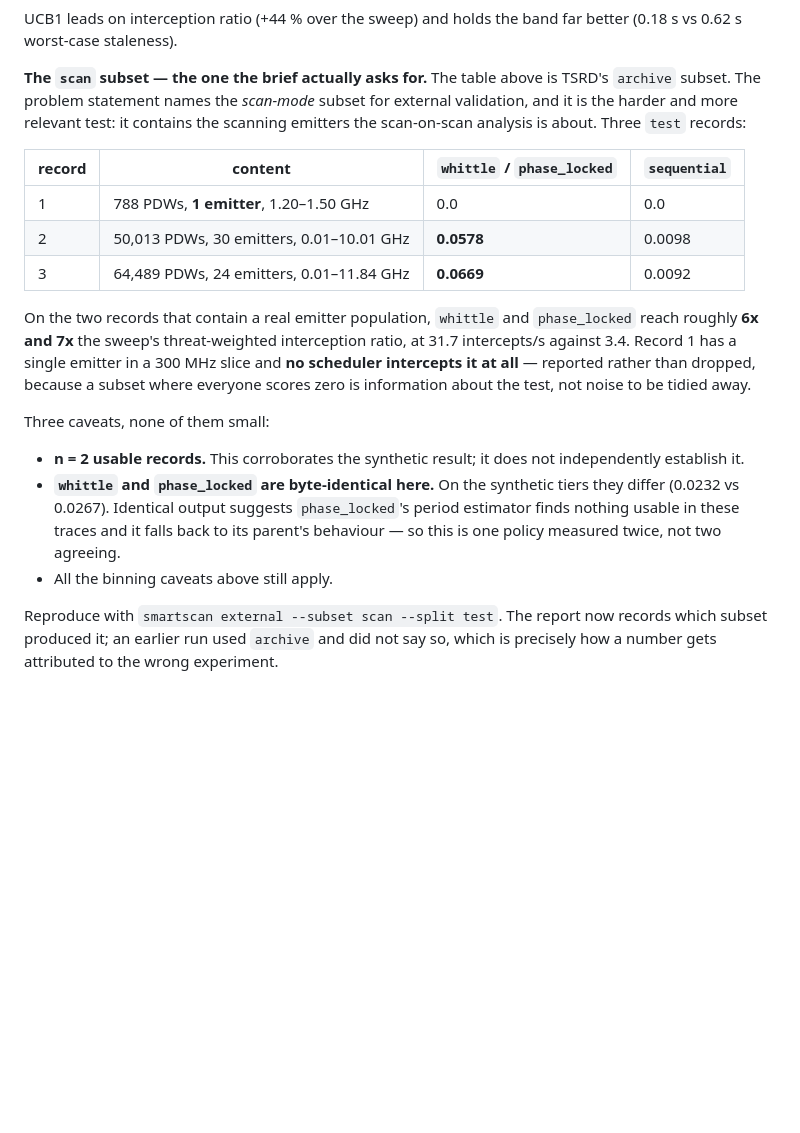
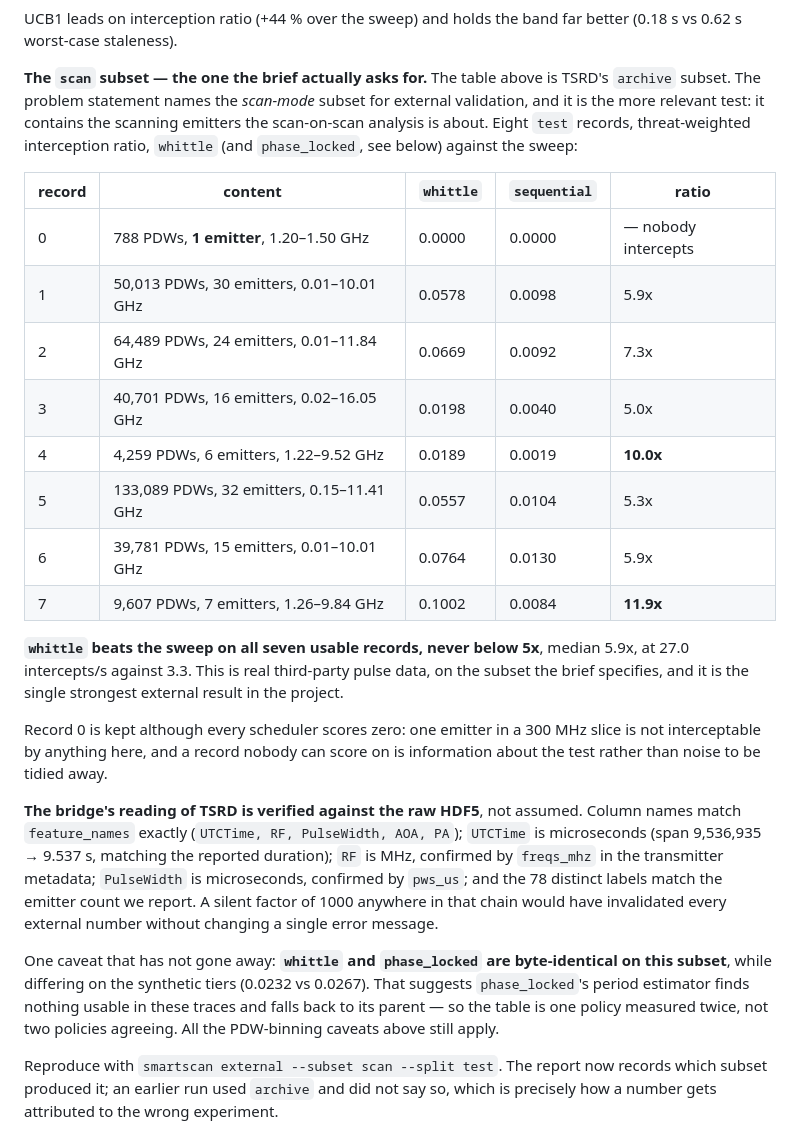
Before and after one commit to shirish-raj-gupta/SIH26055_Prototype, a Markdown page: README.md, the part around the change. Drawn GitHub-style; blank space fills up the shorter version.

Commit message:
Widen the TSRD scan-subset validation from 3 records to 8
n = 2 usable records corroborated the synthetic result without establishing it.
At eight records, seven of them usable, whittle beats the tuned sweep on EVERY
one and never by less than 5x:

    rec 1   30 emitters, 0.01-10.01 GHz    5.9x
    rec 2   24 emitters, 0.01-11.84 GHz    7.3x
    rec 3   16 emitters, 0.02-16.05 GHz    5.0x
    rec 4    6 emitters, 1.22- 9.52 GHz   10.0x
    rec 5   32 emitters, 0.15-11.41 GHz    5.3x
    rec 6   15 emitters, 0.01-10.01 GHz    5.9x
    rec 7    7 emitters, 1.26- 9.84 GHz   11.9x

Median 5.9x, 27.0 intercepts/s against 3.3, on real third-party pulse trains and
on the subset the problem statement actually names. This is now the strongest
external evidence in the project, and it agrees with the log-rank hazard, the
distribution-shift stability and the latency budget -- four independent lines,
none of them the metric that first looked best.

Record 0 is kept although every scheduler scores zero. One emitter in a 300 MHz
slice is not interceptable by anything here, and a record nobody can score on
says something about the test rather than about the schedulers.

Also recorded: the bridge's reading of TSRD is verified against the raw HDF5
rather than assumed. Columns match feature_names exactly; UTCTime is
microseconds (span 9,536,935 -> 9.537 s, matching the reported duration); RF is
MHz per freqs_mhz in the transmitter metadata; PulseWidth is microseconds per
pws_us; and the 78 distinct labels match the emitter count reported. A silent
factor of 1000 in that chain would have invalidated every external number
without producing a single error message.

```diff
--- a/README.md
+++ b/README.md
@@ -413,32 +413,45 @@ better (0.18 s vs 0.62 s worst-case staleness).
 
 **The `scan` subset — the one the brief actually asks for.** The table above is
 TSRD's `archive` subset. The problem statement names the *scan-mode* subset for
-external validation, and it is the harder and more relevant test: it contains
-the scanning emitters the scan-on-scan analysis is about. Three `test` records:
+external validation, and it is the more relevant test: it contains the scanning
+emitters the scan-on-scan analysis is about. Eight `test` records, threat-weighted
+interception ratio, `whittle` (and `phase_locked`, see below) against the sweep:
 
-| record | content | `whittle` / `phase_locked` | `sequential` |
-|---|---|---|---|
-| 1 | 788 PDWs, **1 emitter**, 1.20–1.50 GHz | 0.0 | 0.0 |
-| 2 | 50,013 PDWs, 30 emitters, 0.01–10.01 GHz | **0.0578** | 0.0098 |
-| 3 | 64,489 PDWs, 24 emitters, 0.01–11.84 GHz | **0.0669** | 0.0092 |
+| record | content | `whittle` | `sequential` | ratio |
+|---|---|---|---|---|
+| 0 | 788 PDWs, **1 emitter**, 1.20–1.50 GHz | 0.0000 | 0.0000 | — nobody intercepts |
+| 1 | 50,013 PDWs, 30 emitters, 0.01–10.01 GHz | 0.0578 | 0.0098 | 5.9x |
+| 2 | 64,489 PDWs, 24 emitters, 0.01–11.84 GHz | 0.0669 | 0.0092 | 7.3x |
+| 3 | 40,701 PDWs, 16 emitters, 0.02–16.05 GHz | 0.0198 | 0.0040 | 5.0x |
+| 4 | 4,259 PDWs, 6 emitters, 1.22–9.52 GHz | 0.0189 | 0.0019 | **10.0x** |
+| 5 | 133,089 PDWs, 32 emitters, 0.15–11.41 GHz | 0.0557 | 0.0104 | 5.3x |
+| 6 | 39,781 PDWs, 15 emitters, 0.01–10.01 GHz | 0.0764 | 0.0130 | 5.9x |
+| 7 | 9,607 PDWs, 7 emitters, 1.26–9.84 GHz | 0.1002 | 0.0084 | **11.9x** |
 
-On the two records that contain a real emitter population, `whittle` and
-`phase_locked` reach roughly **6x and 7x** the sweep's threat-weighted
-interception ratio, at 31.7 intercepts/s against 3.4. Record 1 has a single
-emitter in a 300 MHz slice and **no scheduler intercepts it at all** — reported
-rather than dropped, because a subset where everyone scores zero is information
-about the test, not noise to be tidied away.
+**`whittle` beats the sweep on all seven usable records, never below 5x**, median
+5.9x, at 27.0 intercepts/s against 3.3. This is real third-party pulse data, on
+the subset the brief specifies, and it is the single strongest external result
+in the project.
 
-Three caveats, none of them small:
+Record 0 is kept although every scheduler scores zero: one emitter in a 300 MHz
+slice is not interceptable by anything here, and a record nobody can score on is
+information about the test rather than noise to be tidied away.
 
-* **n = 2 usable records.** This corroborates the synthetic result; it does not
-  independently establish it.
-* **`whittle` and `phase_locked` are byte-identical here.** On the synthetic
-  tiers they differ (0.0232 vs 0.0267). Identical output suggests
-  `phase_locked`'s period estimator finds nothing usable in these traces and it
-  falls back to its parent's behaviour — so this is one policy measured twice,
-  not two agreeing.
-* All the binning caveats above still apply.
+**The bridge's reading of TSRD is verified against the raw HDF5**, not assumed.
+Column names match `feature_names` exactly (`UTCTime, RF, PulseWidth, AOA, PA`);
+`UTCTime` is microseconds (span 9,536,935 → 9.537 s, matching the reported
+duration); `RF` is MHz, confirmed by `freqs_mhz` in the transmitter metadata;
+`PulseWidth` is microseconds, confirmed by `pws_us`; and the 78 distinct labels
+match the emitter count we report. A silent factor of 1000 anywhere in that
+chain would have invalidated every external number without changing a single
+error message.
+
+One caveat that has not gone away: **`whittle` and `phase_locked` are
+byte-identical on this subset**, while differing on the synthetic tiers
+(0.0232 vs 0.0267). That suggests `phase_locked`'s period estimator finds nothing
+usable in these traces and falls back to its parent — so the table is one policy
+measured twice, not two policies agreeing. All the PDW-binning caveats above
+still apply.
 
 Reproduce with `smartscan external --subset scan --split test`. The report now
 records which subset produced it; an earlier run used `archive` and did not say
```
